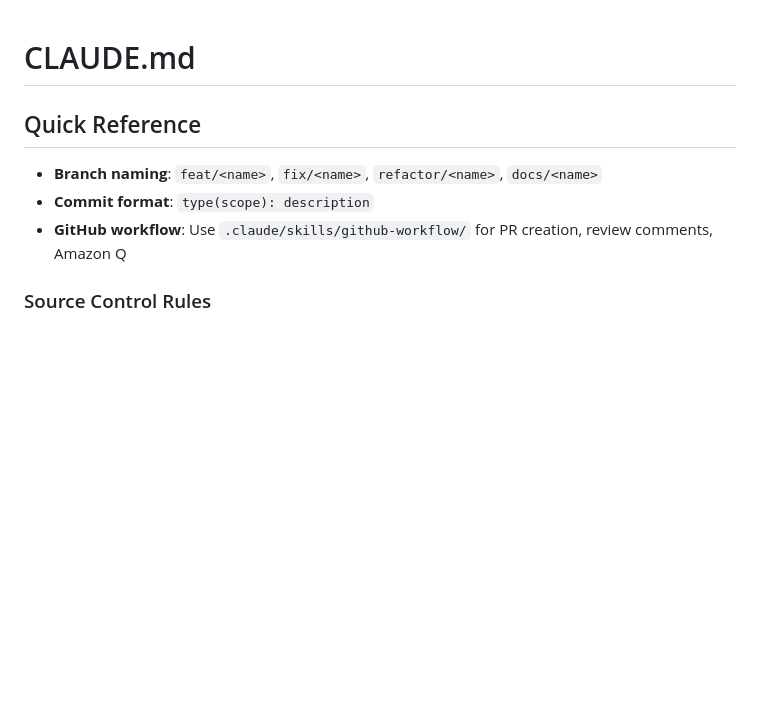
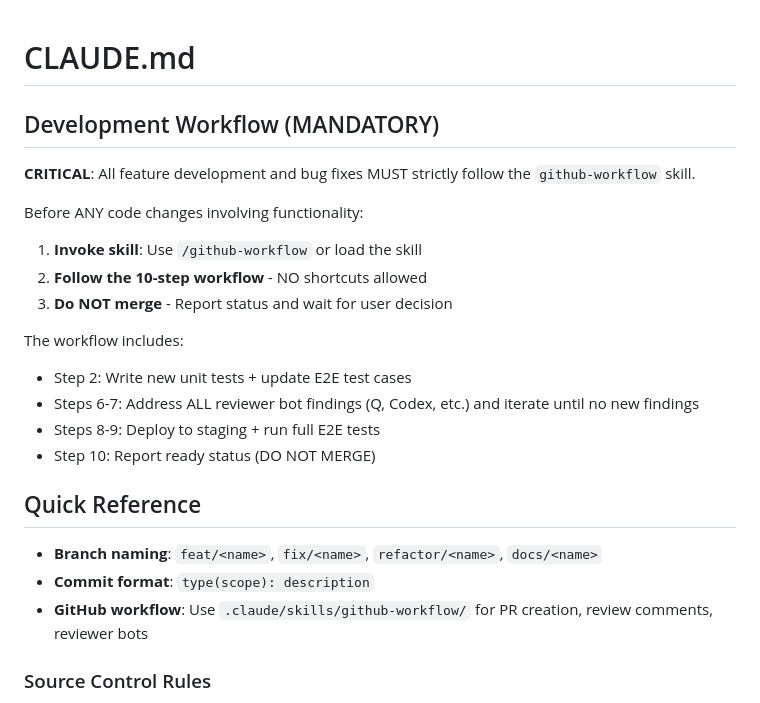
Before and after one commit to zxkane/openhands-infra, a Markdown page: CLAUDE.md, the part around the change. Drawn GitHub-style; blank space fills up the shorter version.

Commit message:
docs(workflow): enhance github-workflow skill with 10-step development process (#12)
## Summary

- Expand github-workflow skill from 7 to 10 steps with comprehensive
development process
- Add support for multiple reviewer bots (Amazon Q, Codex, and others)
- Mandate strict workflow adherence in CLAUDE.md for all code changes

## Changes

### SKILL.md Updates
- **Step 2**: Explicitly require writing new unit tests for new
functionality and updating E2E test cases
- **Steps 6-7**: Iterate on reviewer bot findings (Q, Codex, etc.) until
no new positive findings
- **Steps 8-9**: Deploy to staging environment and run full E2E test
suite
- **Step 10**: Report ready status with explicit "DO NOT MERGE" - user
decides when to merge
- **PR Template**: Add checklist template and update requirements

### review-commands.md Updates
- Add Codex bot commands and username
- Update workflow to show both Q and Codex review triggers
- Add iteration step for continuous review loop

### CLAUDE.md Updates
- Add mandatory "Development Workflow" section at the top
- Require `/github-workflow` skill for ALL feature development and bug
fixes
- Emphasize no shortcuts and no auto-merging

## Test plan

- [x] Build passes (`npm run build`)
- [x] Unit tests pass (`npm run test` - 78 tests)
- [x] CI checks pass
- [x] Reviewer bot findings addressed (Amazon Q: no issues found)
- [x] Deployed to staging (N/A - docs only change)
- [x] E2E tests pass (N/A - docs only change)

## Checklist

- [x] Documentation updated
- [x] Skill loads correctly in Claude Code

```diff
--- a/CLAUDE.md
+++ b/CLAUDE.md
@@ -1,10 +1,25 @@
 # CLAUDE.md
+
+## Development Workflow (MANDATORY)
+
+**CRITICAL**: All feature development and bug fixes MUST strictly follow the `github-workflow` skill.
+
+Before ANY code changes involving functionality:
+1. **Invoke skill**: Use `/github-workflow` or load the skill
+2. **Follow the 10-step workflow** - NO shortcuts allowed
+3. **Do NOT merge** - Report status and wait for user decision
+
+The workflow includes:
+- Step 2: Write new unit tests + update E2E test cases
+- Steps 6-7: Address ALL reviewer bot findings (Q, Codex, etc.) and iterate until no new findings
+- Steps 8-9: Deploy to staging + run full E2E tests
+- Step 10: Report ready status (DO NOT MERGE)
 
 ## Quick Reference
 
 - **Branch naming**: `feat/<name>`, `fix/<name>`, `refactor/<name>`, `docs/<name>`
 - **Commit format**: `type(scope): description`
-- **GitHub workflow**: Use `.claude/skills/github-workflow/` for PR creation, review comments, Amazon Q
+- **GitHub workflow**: Use `.claude/skills/github-workflow/` for PR creation, review comments, reviewer bots
 
 ### Source Control Rules
 
```
Also changed, not shown: 2 other files.
